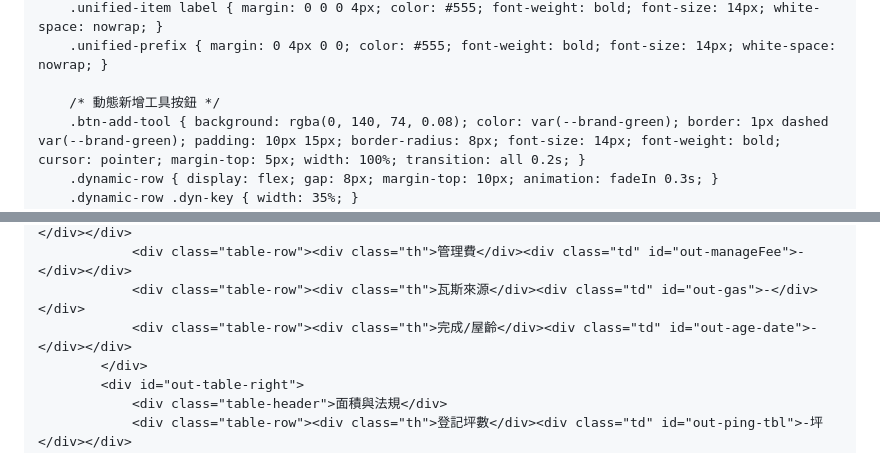
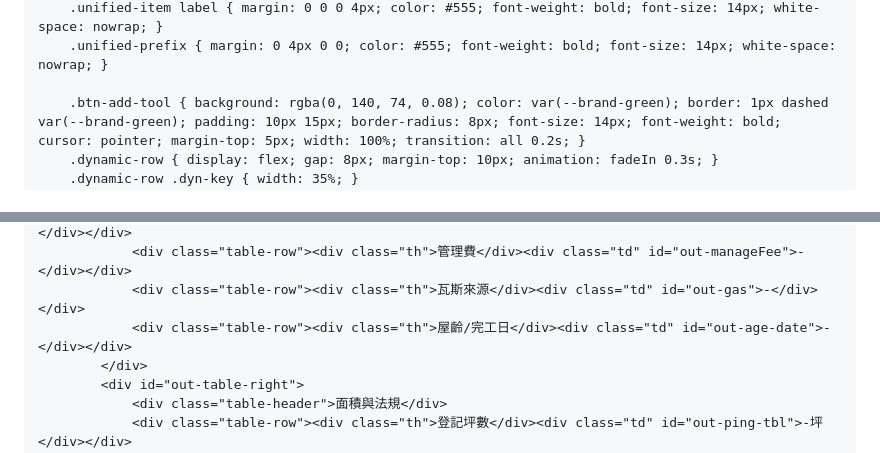
Before and after one commit to fenghouse2026/list, a Markdown page: index.md, 2 parts joined by grey strips. GitHub-like rendering.

```diff
--- a/index.md
+++ b/index.md
@@ -100,7 +100,6 @@
         .unified-item label { margin: 0 0 0 4px; color: #555; font-weight: bold; font-size: 14px; white-space: nowrap; }
         .unified-prefix { margin: 0 4px 0 0; color: #555; font-weight: bold; font-size: 14px; white-space: nowrap; }
 
-        /* 動態新增工具按鈕 */
         .btn-add-tool { background: rgba(0, 140, 74, 0.08); color: var(--brand-green); border: 1px dashed var(--brand-green); padding: 10px 15px; border-radius: 8px; font-size: 14px; font-weight: bold; cursor: pointer; margin-top: 5px; width: 100%; transition: all 0.2s; }
         .dynamic-row { display: flex; gap: 8px; margin-top: 10px; animation: fadeIn 0.3s; }
         .dynamic-row .dyn-key { width: 35%; }
@@ -415,7 +413,7 @@
                 <div class="table-row"><div class="th">總戶數</div><div class="td" id="out-households">-</div></div>
                 <div class="table-row"><div class="th">管理費</div><div class="td" id="out-manageFee">-</div></div>
                 <div class="table-row"><div class="th">瓦斯來源</div><div class="td" id="out-gas">-</div></div>
-                <div class="table-row"><div class="th">完成/屋齡</div><div class="td" id="out-age-date">-</div></div>
+                <div class="table-row"><div class="th">屋齡/完工日</div><div class="td" id="out-age-date">-</div></div>
             </div>
             <div id="out-table-right">
                 <div class="table-header">面積與法規</div>
```
Also changed, not shown: other parts of index.md (+35 -31 lines).
